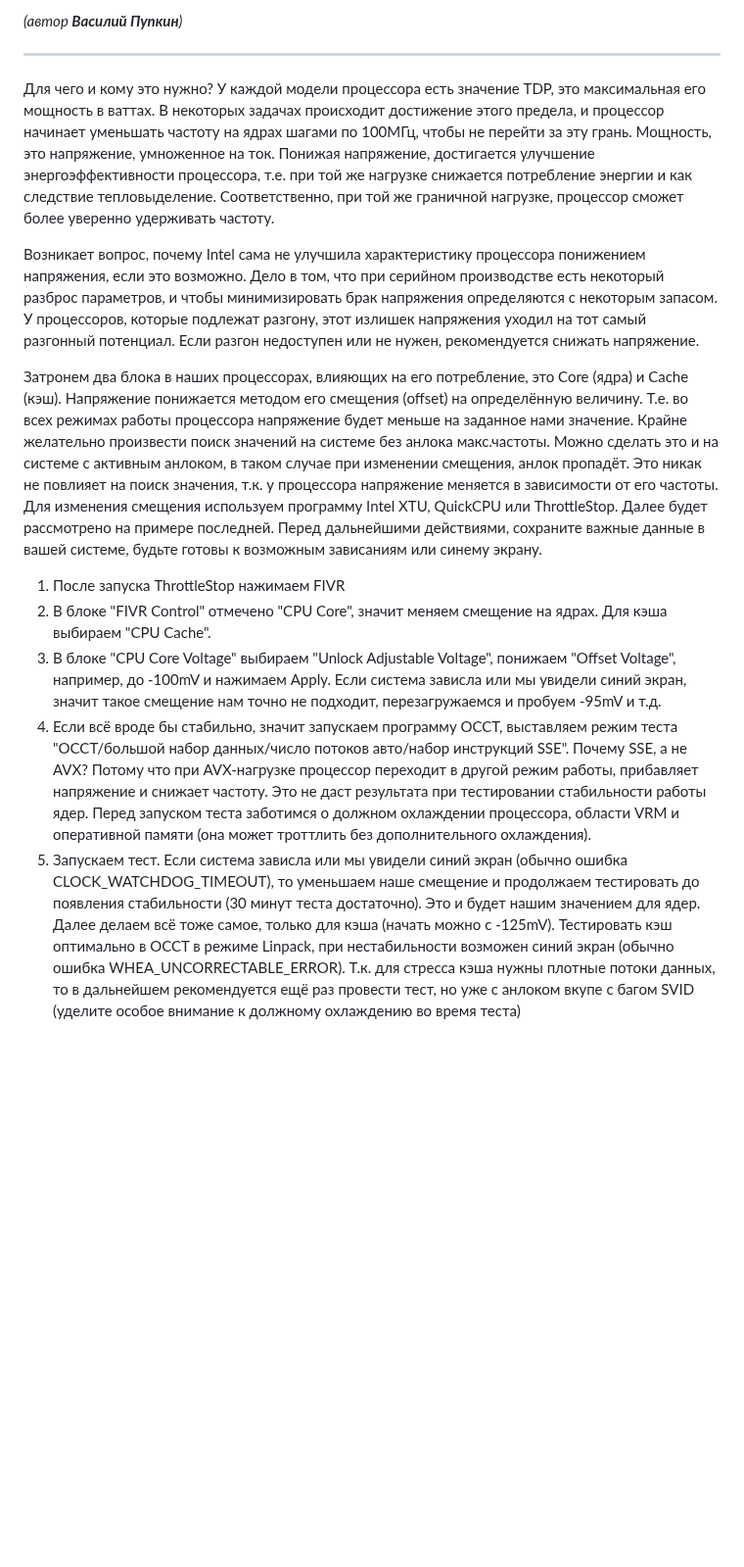
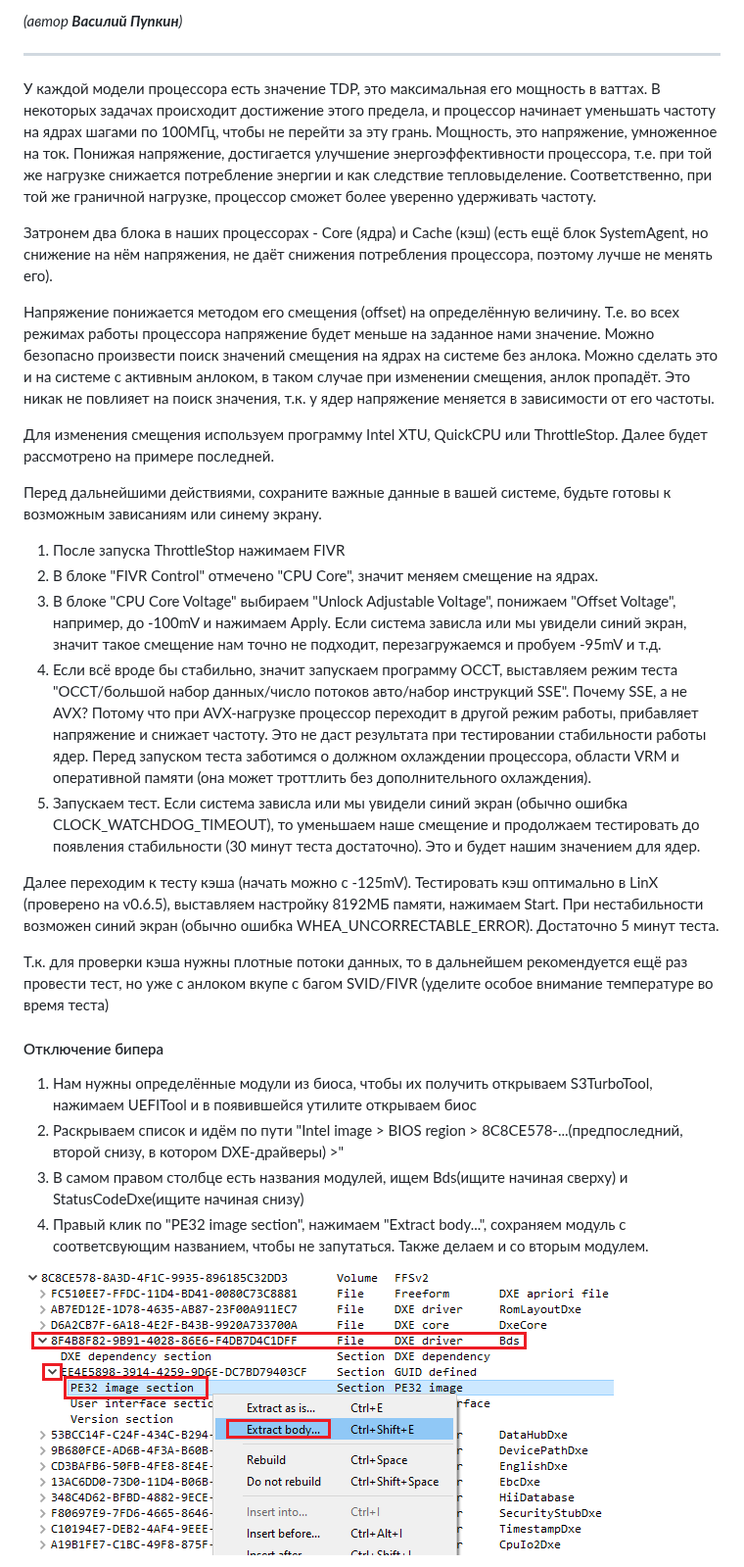
Before and after one commit to Koshak1013/HuananzhiX99_BIOS_mods, a Markdown page: README.md, the part around one of its changes. Shown at 98% size. GitHub-like rendering; pictures changed too: .git_images/screen03.png (added); blank space fills up the shorter version.

```diff
--- a/README.md
+++ b/README.md
@@ -96,15 +79,30 @@ DXE-драйвер:
 
 ---
 
-Для чего и кому это нужно? У каждой модели процессора есть значение TDP, это максимальная его мощность в ваттах. В некоторых задачах происходит достижение этого предела, и процессор начинает уменьшать частоту на ядрах шагами по 100МГц, чтобы не перейти за эту грань. Мощность, это напряжение, умноженное на ток. Понижая напряжение, достигается улучшение энергоэффективности процессора, т.е. при той же нагрузке снижается потребление энергии и как следствие тепловыделение. Соответственно, при той же граничной нагрузке, процессор сможет более уверенно удерживать частоту.
+У каждой модели процессора есть значение TDP, это максимальная его мощность в ваттах. В некоторых задачах происходит достижение этого предела, и процессор начинает уменьшать частоту на ядрах шагами по 100МГц, чтобы не перейти за эту грань. Мощность, это напряжение, умноженное на ток. Понижая напряжение, достигается улучшение энергоэффективности процессора, т.е. при той же нагрузке снижается потребление энергии и как следствие тепловыделение. Соответственно, при той же граничной нагрузке, процессор сможет более уверенно удерживать частоту.
 
-Возникает вопрос, почему Intel сама не улучшила характеристику процессора понижением напряжения, если это возможно. Дело в том, что при серийном производстве есть некоторый разброс параметров, и чтобы минимизировать брак напряжения определяются с некоторым запасом. У процессоров, которые подлежат разгону, этот излишек напряжения уходил на тот самый разгонный потенциал. Если разгон недоступен или не нужен, рекомендуется снижать напряжение.
+Затронем два блока в наших процессорах - Core (ядра) и Cache (кэш) (есть ещё блок SystemAgent, но снижение на нём напряжения, не даёт снижения потребления процессора, поэтому лучше не менять его).
 
-Затронем два блока в наших процессорах, влияющих на его потребление, это Core (ядра) и Cache (кэш). Напряжение понижается методом его смещения (offset) на определённую величину. Т.е. во всех режимах работы процессора напряжение будет меньше на заданное нами значение. Крайне желательно произвести поиск значений на системе без анлока макс.частоты. Можно сделать это и на системе с активным анлоком, в таком случае при изменении смещения, анлок пропадёт. Это никак не повлияет на поиск значения, т.к. у процессора напряжение меняется в зависимости от его частоты.
+Напряжение понижается методом его смещения (offset) на определённую величину. Т.е. во всех режимах работы процессора напряжение будет меньше на заданное нами значение. Можно безопасно произвести поиск значений смещения на ядрах на системе без анлока. Можно сделать это и на системе с активным анлоком, в таком случае при изменении смещения, анлок пропадёт. Это никак не повлияет на поиск значения, т.к. у ядер напряжение меняется в зависимости от его частоты.
+
 Для изменения смещения используем программу Intel XTU, QuickCPU или ThrottleStop. Далее будет рассмотрено на примере последней.
+
 Перед дальнейшими действиями, сохраните важные данные в вашей системе, будьте готовы к возможным зависаниям или синему экрану.
 1. После запуска ThrottleStop нажимаем FIVR
-2. В блоке "FIVR Control" отмечено "CPU Core", значит меняем смещение на ядрах. Для кэша выбираем "CPU Cache".
+2. В блоке "FIVR Control" отмечено "CPU Core", значит меняем смещение на ядрах.
 3. В блоке "CPU Core Voltage" выбираем "Unlock Adjustable Voltage", понижаем "Offset Voltage", например, до -100mV и нажимаем Apply. Если система зависла или мы увидели синий экран, значит такое смещение нам точно не подходит, перезагружаемся и пробуем -95mV и т.д.
 4. Если всё вроде бы стабильно, значит запускаем программу OCCT, выставляем режим теста "OCCT/большой набор данных/число потоков авто/набор инструкций SSE". Почему SSE, а не AVX? Потому что при AVX-нагрузке процессор переходит в другой режим работы, прибавляет напряжение и снижает частоту. Это не даст результата при тестировании стабильности работы ядер. Перед запуском теста заботимся о должном охлаждении процессора, области VRM и оперативной памяти (она может троттлить без дополнительного охлаждения).
-5. Запускаем тест. Если система зависла или мы увидели синий экран (обычно ошибка CLOCK_WATCHDOG_TIMEOUT), то уменьшаем наше смещение и продолжаем тестировать до появления стабильности (30 минут теста достаточно). Это и будет нашим значением для ядер. Далее делаем всё тоже самое, только для кэша (начать можно с -125mV). Тестировать кэш оптимально в OCCT в режиме Linpack, при нестабильности возможен синий экран (обычно ошибка WHEA_UNCORRECTABLE_ERROR). Т.к. для стресса кэша нужны плотные потоки данных, то в дальнейшем рекомендуется ещё раз провести тест, но уже с анлоком вкупе с багом SVID (уделите особое внимание к должному охлаждению во время теста)
+5. Запускаем тест. Если система зависла или мы увидели синий экран (обычно ошибка CLOCK_WATCHDOG_TIMEOUT), то уменьшаем наше смещение и продолжаем тестировать до появления стабильности (30 минут теста достаточно). Это и будет нашим значением для ядер.
+
+Далее переходим к тесту кэша (начать можно с -125mV). Тестировать кэш оптимально в LinX (проверено на v0.6.5), выставляем настройку 8192МБ памяти, нажимаем Start. При нестабильности возможен синий экран (обычно ошибка WHEA_UNCORRECTABLE_ERROR). Достаточно 5 минут теста.
+
+Т.к. для проверки кэша нужны плотные потоки данных, то в дальнейшем рекомендуется ещё раз провести тест, но уже с анлоком вкупе с багом SVID/FIVR (уделите особое внимание температуре во время теста)
+
+#### Отключение бипера
+1. Нам нужны определённые модули из биоса, чтобы их получить открываем S3TurboTool, нажимаем UEFITool и в появившейся утилите открываем биос
+2. Раскрываем список и идём по пути "Intel image > BIOS region > 8C8CE578-...(предпоследний, второй снизу, в котором DXE-драйверы) >"
+3. В самом правом столбце есть названия модулей, ищем Bds(ищите начиная сверху) и StatusCodeDxe(ищите начиная снизу)
+4. Правый клик по "PE32 image section", нажимаем "Extract body...", сохраняем модуль с соответсвующим названием, чтобы не запутаться. Также делаем и со вторым модулем.
+
+![](https://github.com/Koshak1013/HuananzhiX99_BIOS_mods/raw/master/.git_images/screen03.png)
+
```
Also changed, not shown: other parts of README.md (+32 -31 lines), .git_images/screen01.png (renamed from screen01.png), .git_images/screen02.png (renamed from screen02.png), .git_images/screen04.png (renamed from fanpwm.png), .git_images/screen05.png (renamed from fanpwm2.png).
